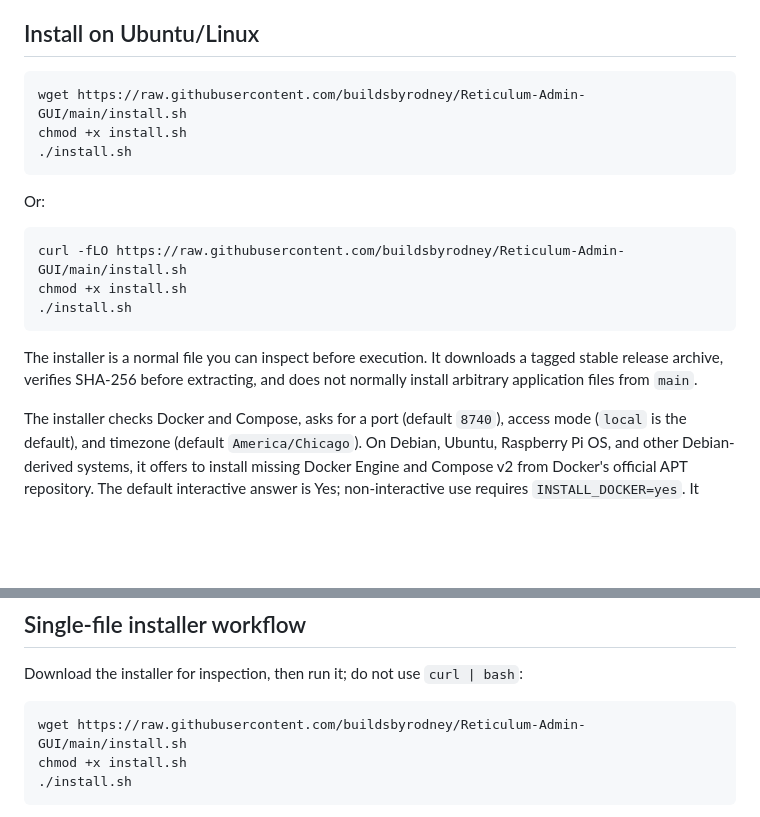
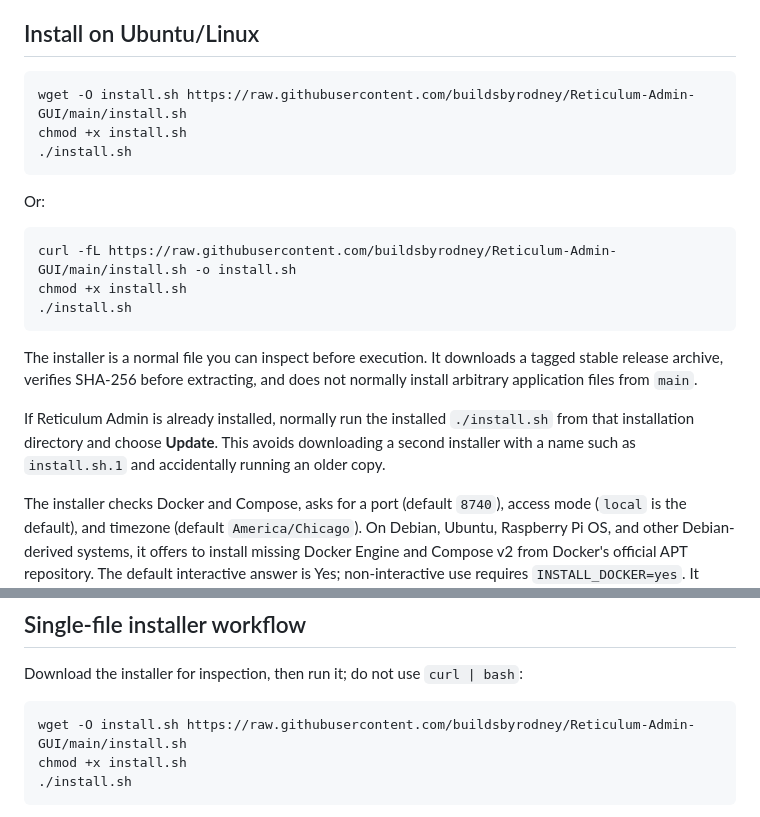
Before and after one commit to buildsbyrodney/Reticulum-Admin-GUI, a Markdown page: README.md, 2 parts joined by grey strips. Rendered like a GitHub page; blank space fills up the shorter version.

Commit message:
Clarify installer download and update workflow

````diff
--- a/README.md
+++ b/README.md
@@ -62,7 +62,7 @@ The Bot bundles a complete offline KJV verse catalog generated from [OpenBible's
 ## Install on Ubuntu/Linux
 
 ```sh
-wget https://raw.githubusercontent.com/buildsbyrodney/Reticulum-Admin-GUI/main/install.sh
+wget -O install.sh https://raw.githubusercontent.com/buildsbyrodney/Reticulum-Admin-GUI/main/install.sh
 chmod +x install.sh
 ./install.sh
 ```
@@ -70,12 +70,14 @@ chmod +x install.sh
 Or:
 
 ```sh
-curl -fLO https://raw.githubusercontent.com/buildsbyrodney/Reticulum-Admin-GUI/main/install.sh
+curl -fL https://raw.githubusercontent.com/buildsbyrodney/Reticulum-Admin-GUI/main/install.sh -o install.sh
 chmod +x install.sh
 ./install.sh
 ```
 
 The installer is a normal file you can inspect before execution. It downloads a tagged stable release archive, verifies SHA-256 before extracting, and does not normally install arbitrary application files from `main`.
+
+If Reticulum Admin is already installed, normally run the installed `./install.sh` from that installation directory and choose **Update**. This avoids downloading a second installer with a name such as `install.sh.1` and accidentally running an older copy.
 
 The installer checks Docker and Compose, asks for a port (default `8740`), access mode (`local` is the default), and timezone (default `America/Chicago`). On Debian, Ubuntu, Raspberry Pi OS, and other Debian-derived systems, it offers to install missing Docker Engine and Compose v2 from Docker's official APT repository. The default interactive answer is Yes; non-interactive use requires `INSTALL_DOCKER=yes`. It checks an occupied port when `ss` is available, creates a restricted `.env`, generates a random `ADMIN_SECRET_KEY`, then builds and starts the services. It preserves an existing `.env` unless you explicitly choose to replace it.
 
@@ -86,7 +88,7 @@ If Docker is installed but the current account cannot reach its daemon, the inst
 Download the installer for inspection, then run it; do not use `curl | bash`:
 
 ```sh
-wget https://raw.githubusercontent.com/buildsbyrodney/Reticulum-Admin-GUI/main/install.sh
+wget -O install.sh https://raw.githubusercontent.com/buildsbyrodney/Reticulum-Admin-GUI/main/install.sh
 chmod +x install.sh
 ./install.sh
 ```
````
